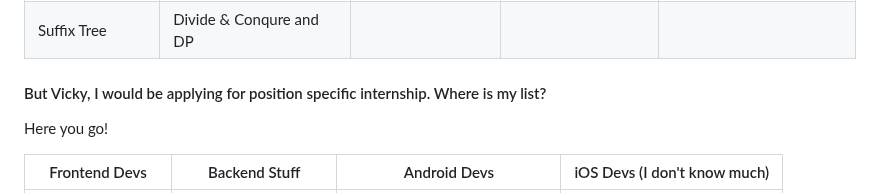
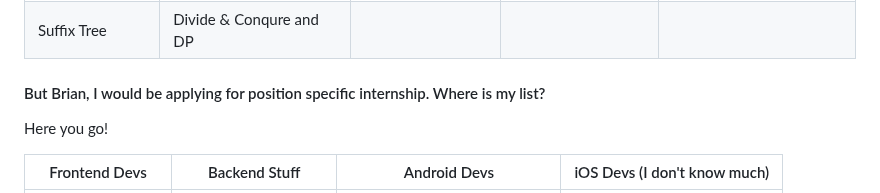
Before and after one commit to bbauska/cellardoor, a Markdown page: more.md, the part around the change. Drawn GitHub-style.

```diff
--- a/more.md
+++ b/more.md
@@ -38,7 +38,7 @@ I interviewed with 5-6 companies and from my experience here is the list of topi
 |Trie|Prim's Algorithm|| Inode
 |Suffix Tree| Divide & Conqure and DP| | |
 
-#### But Vicky, I would be applying for position specific internship. Where is my list?
+#### But Brian, I would be applying for position specific internship. Where is my list?
 
 Here you go!
 
```
